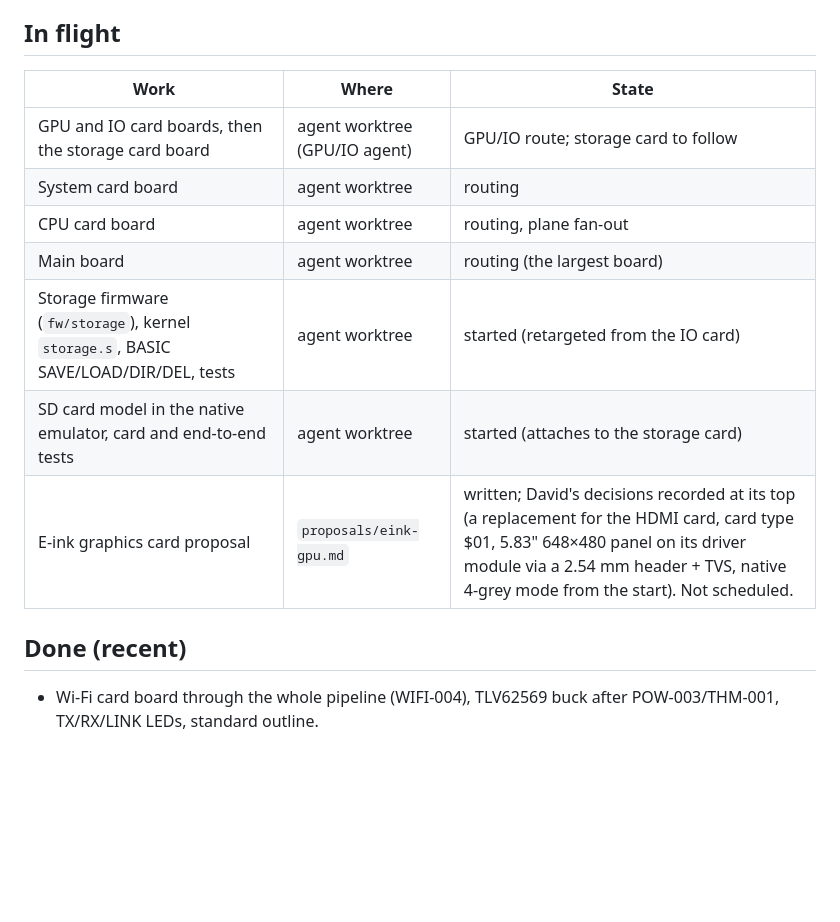
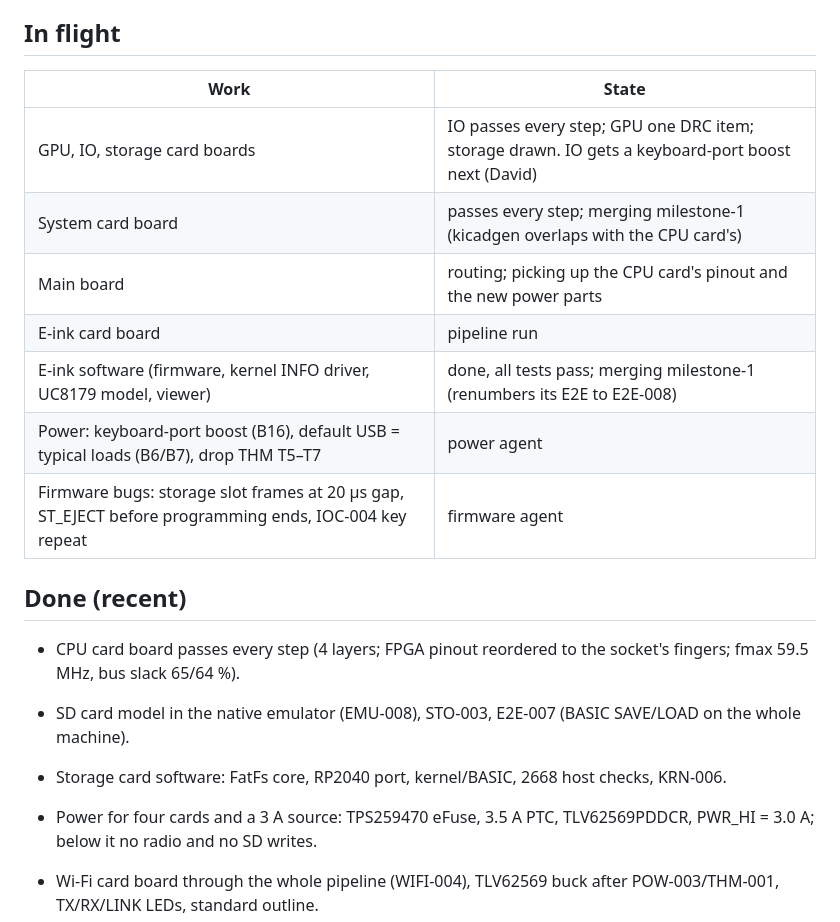
Before and after one commit to depletionmode/cupc8, a Markdown page: doc/m1-status.md, the part around the change. Rendered like a GitHub page; blank space fills up the shorter version.

Commit message:
status: CPU card, SD model, storage software and power merged; what is in flight
Co-Authored-By: Claude Opus 5.5 <noreply@anthropic.com>

```diff
--- a/doc/m1-status.md
+++ b/doc/m1-status.md
@@ -38,17 +38,26 @@ survives a lost session. Newest first within each section. Specs live in
 
 ## In flight
 
-| Work | Where | State |
-|---|---|---|
-| GPU and IO card boards, then the storage card board | agent worktree (GPU/IO agent) | GPU/IO route; storage card to follow |
-| System card board | agent worktree | routing |
-| CPU card board | agent worktree | routing, plane fan-out |
-| Main board | agent worktree | routing (the largest board) |
-| Storage firmware (`fw/storage`), kernel `storage.s`, BASIC SAVE/LOAD/DIR/DEL, tests | agent worktree | started (retargeted from the IO card) |
-| SD card model in the native emulator, card and end-to-end tests | agent worktree | started (attaches to the storage card) |
-| E-ink graphics card proposal | `proposals/eink-gpu.md` | written; David's decisions recorded at its top (a replacement for the HDMI card, card type $01, 5.83" 648×480 panel on its driver module via a 2.54 mm header + TVS, native 4-grey mode from the start). Not scheduled. |
+| Work | State |
+|---|---|
+| GPU, IO, storage card boards | IO passes every step; GPU one DRC item; storage drawn. IO gets a keyboard-port boost next (David) |
+| System card board | passes every step; merging milestone-1 (kicadgen overlaps with the CPU card's) |
+| Main board | routing; picking up the CPU card's pinout and the new power parts |
+| E-ink card board | pipeline run |
+| E-ink software (firmware, kernel INFO driver, UC8179 model, viewer) | done, all tests pass; merging milestone-1 (renumbers its E2E to E2E-008) |
+| Power: keyboard-port boost (B16), default USB = typical loads (B6/B7), drop THM T5–T7 | power agent |
+| Firmware bugs: storage slot frames at 20 µs gap, ST_EJECT before programming ends, IOC-004 key repeat | firmware agent |
 
 ## Done (recent)
+
+- CPU card board passes every step (4 layers; FPGA pinout reordered to the
+  socket's fingers; fmax 59.5 MHz, bus slack 65/64 %).
+- SD card model in the native emulator (EMU-008), STO-003, E2E-007 (BASIC
+  SAVE/LOAD on the whole machine).
+- Storage card software: FatFs core, RP2040 port, kernel/BASIC, 2668 host
+  checks, KRN-006.
+- Power for four cards and a 3 A source: TPS259470 eFuse, 3.5 A PTC,
+  TLV62569PDDCR, PWR_HI = 3.0 A; below it no radio and no SD writes.
 
 - Wi-Fi card board through the whole pipeline (WIFI-004), TLV62569 buck
   after POW-003/THM-001, TX/RX/LINK LEDs, standard outline.
```
